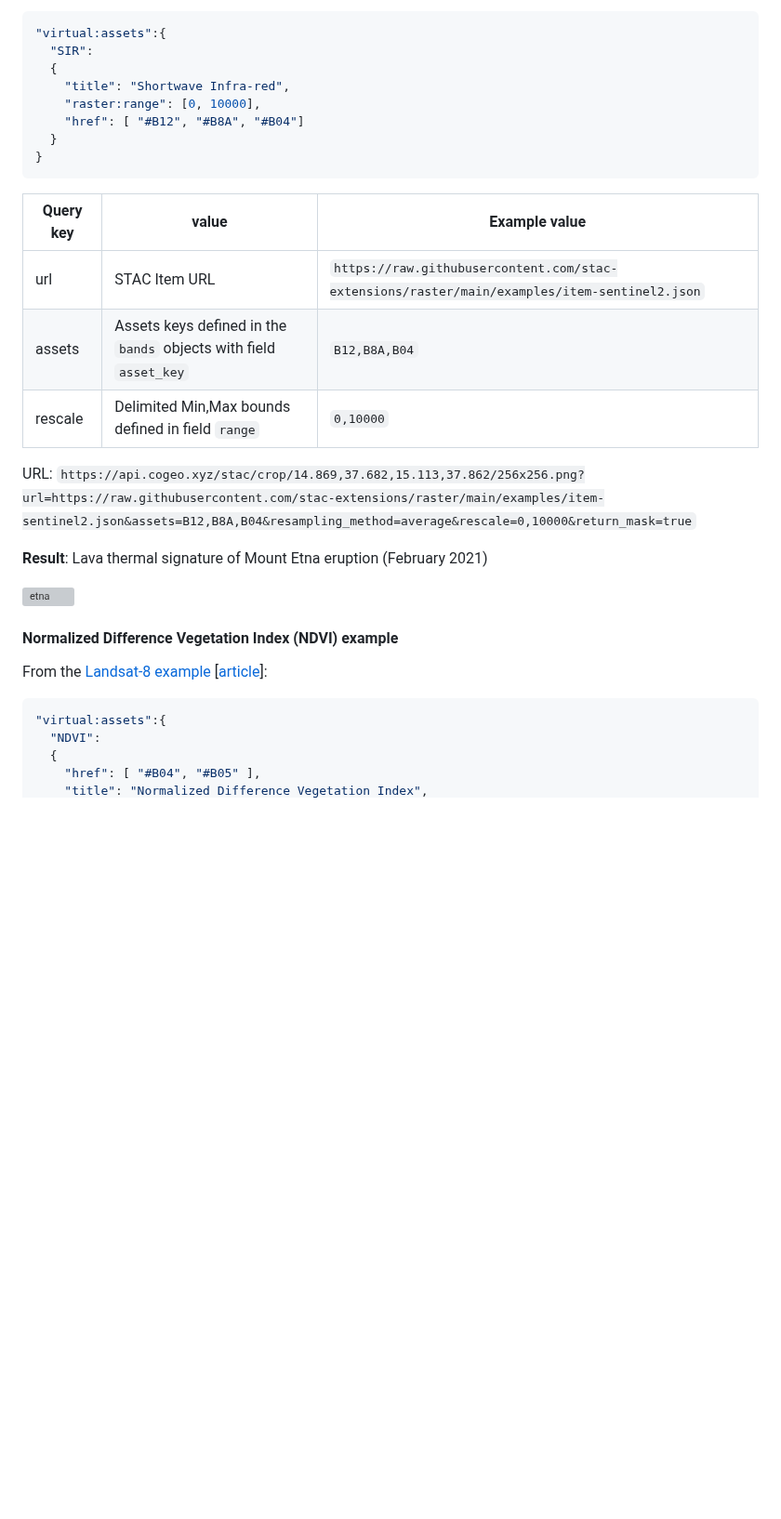
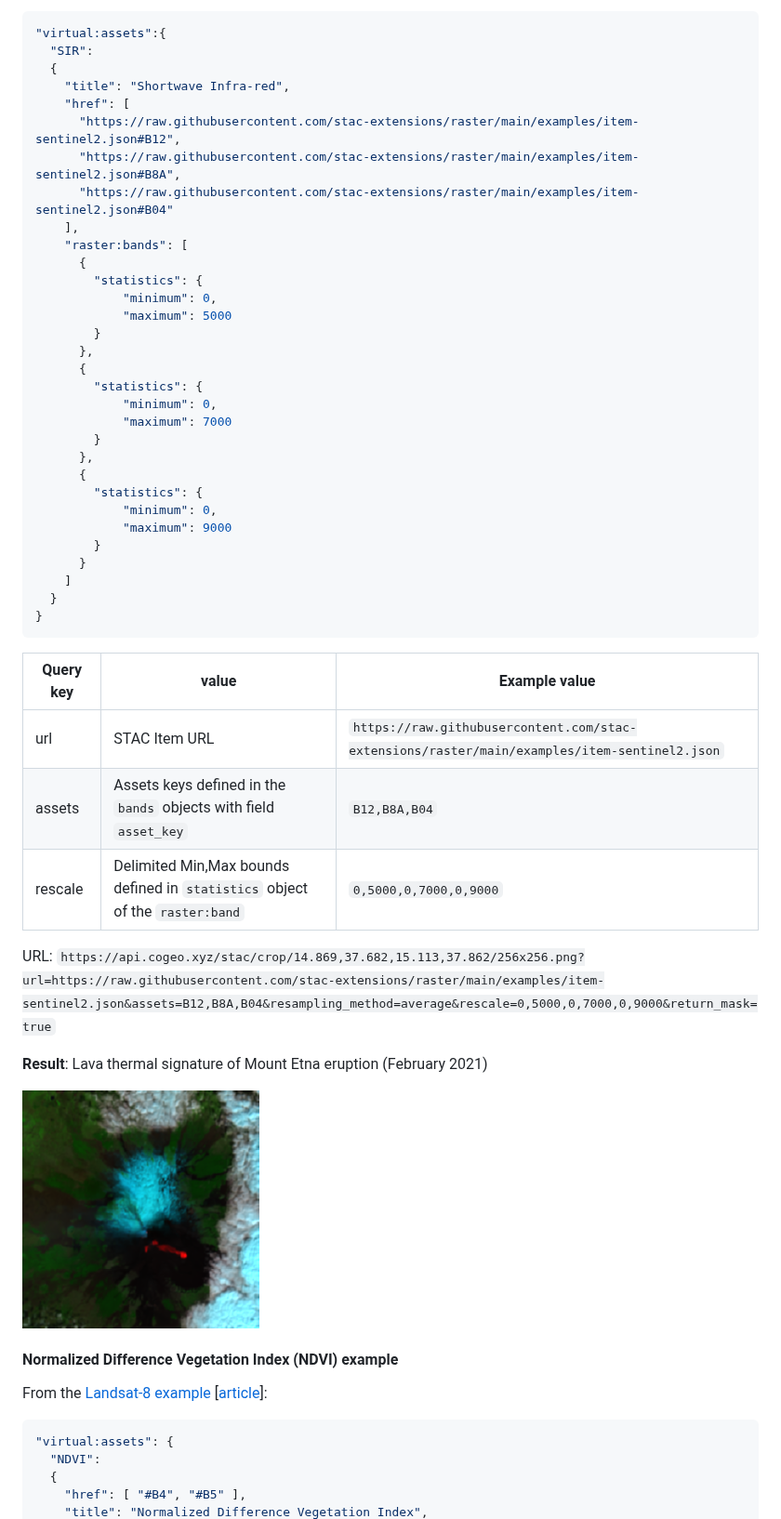
Before and after one commit to stac-extensions/composite, a Markdown page: README.md, the part around one of its changes. Shown at 93% size. Drawn GitHub-style; pictures changed too: images/etna.png (added); blank space fills up the shorter version; grey boxes are pictures that could not be loaded.

````diff
--- a/README.md
+++ b/README.md
@@ -53,19 +94,42 @@ From the [Sentinel-2 example](examples/item-sentinel2.json):
   "SIR":
   {
     "title": "Shortwave Infra-red",
-    "raster:range": [0, 10000],
-    "href": [ "#B12", "#B8A", "#B04"]
+    "href": [
+      "https://raw.githubusercontent.com/stac-extensions/raster/main/examples/item-sentinel2.json#B12",
+      "https://raw.githubusercontent.com/stac-extensions/raster/main/examples/item-sentinel2.json#B8A",
+      "https://raw.githubusercontent.com/stac-extensions/raster/main/examples/item-sentinel2.json#B04"
+    ],
+    "raster:bands": [
+      {
+        "statistics": {
+            "minimum": 0,
+            "maximum": 5000
+        }
+      },
+      {
+        "statistics": {
+            "minimum": 0,
+            "maximum": 7000
+        }
+      },
+      {
+        "statistics": {
+            "minimum": 0,
+            "maximum": 9000
+        }
+      }
+    ]
   }
 }
 ```
 
-| Query key | value                                                             | Example value                                                                                |
-| --------- | ----------------------------------------------------------------- | -------------------------------------------------------------------------------------------- |
-| url       | STAC Item URL                                                     | `https://raw.githubusercontent.com/stac-extensions/raster/main/examples/item-sentinel2.json` |
-| assets    | Assets keys defined in the `bands` objects with field `asset_key` | `B12,B8A,B04`                                                                                |  |
-| rescale   | Delimited Min,Max bounds defined in field `range`                 | `0,10000`                                                                                    |
+| Query key | value                                                                        | Example value                                                                                |
+| --------- | ---------------------------------------------------------------------------- | -------------------------------------------------------------------------------------------- |
+| url       | STAC Item URL                                                                | `https://raw.githubusercontent.com/stac-extensions/raster/main/examples/item-sentinel2.json` |
+| assets    | Assets keys defined in the `bands` objects with field `asset_key`            | `B12,B8A,B04`                                                                                |  |
+| rescale   | Delimited Min,Max bounds defined in `statistics` object of the `raster:band` | `0,5000,0,7000,0,9000`                                                                                    |
 
-URL: `https://api.cogeo.xyz/stac/crop/14.869,37.682,15.113,37.862/256x256.png?url=https://raw.githubusercontent.com/stac-extensions/raster/main/examples/item-sentinel2.json&assets=B12,B8A,B04&resampling_method=average&rescale=0,10000&return_mask=true`
+URL: `https://api.cogeo.xyz/stac/crop/14.869,37.682,15.113,37.862/256x256.png?url=https://raw.githubusercontent.com/stac-extensions/raster/main/examples/item-sentinel2.json&assets=B12,B8A,B04&resampling_method=average&rescale=0,5000,0,7000,0,9000&return_mask=true`
 
 **Result**: Lava thermal signature of Mount Etna eruption (February 2021)
 
@@ -76,8 +140,8 @@ URL: `https://api.cogeo.xyz/stac/crop/14.869,37.682,15.113,37.862/256x256.png?ur
 From the [Landsat-8 example](examples/item-landsat8.json) \[[article](https://www.usgs.gov/core-science-systems/nli/landsat/landsat-normalized-difference-vegetation-index?qt-science_support_page_related_con=0#qt-science_support_page_related_con)]:
 
 ```json
-"virtual:assets":{
+"virtual:assets": {
   "NDVI":
   {
-    "href": [ "#B04", "#B05" ],
+    "href": [ "#B4", "#B5" ],
     "title": "Normalized Difference Vegetation Index",
````
Also changed, not shown: other parts of README.md (+75 -25 lines), 3 other files.
